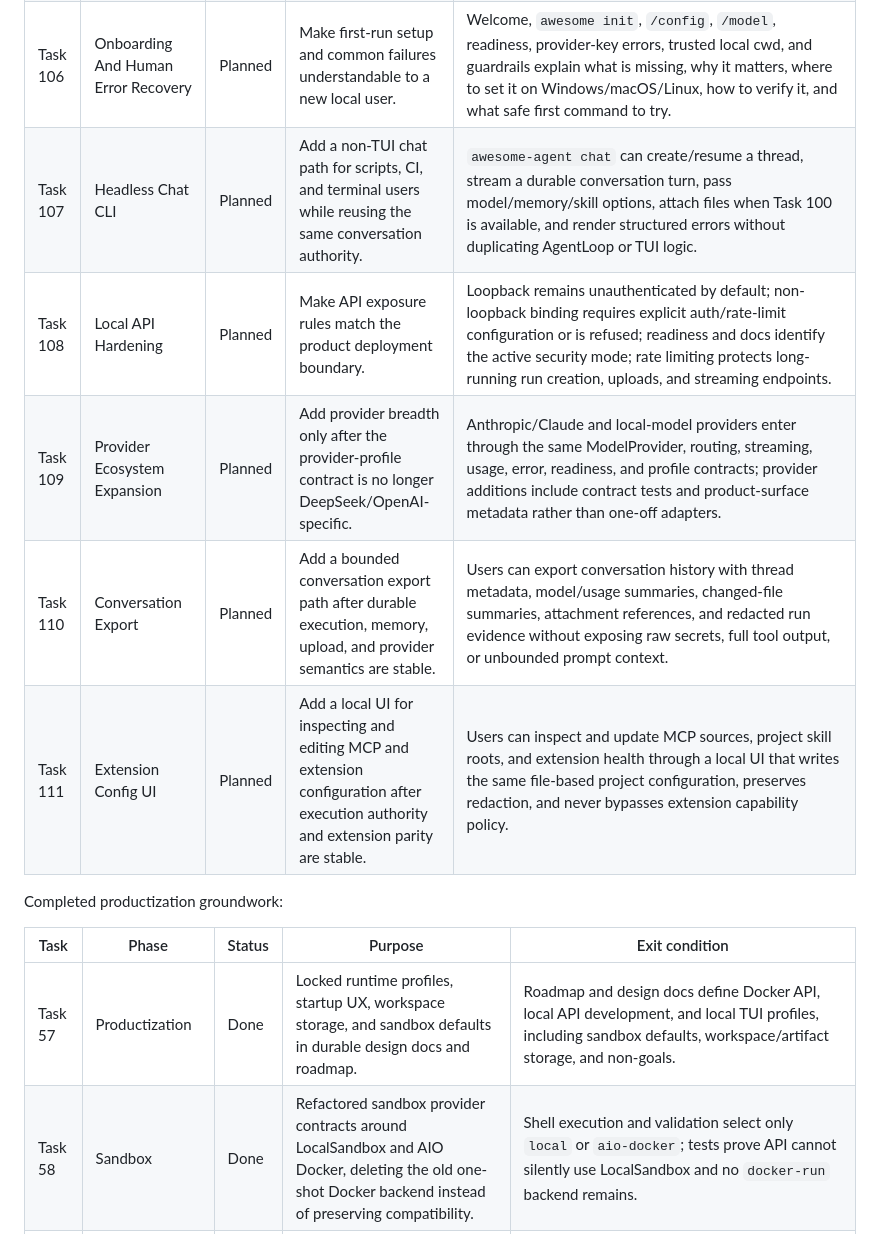
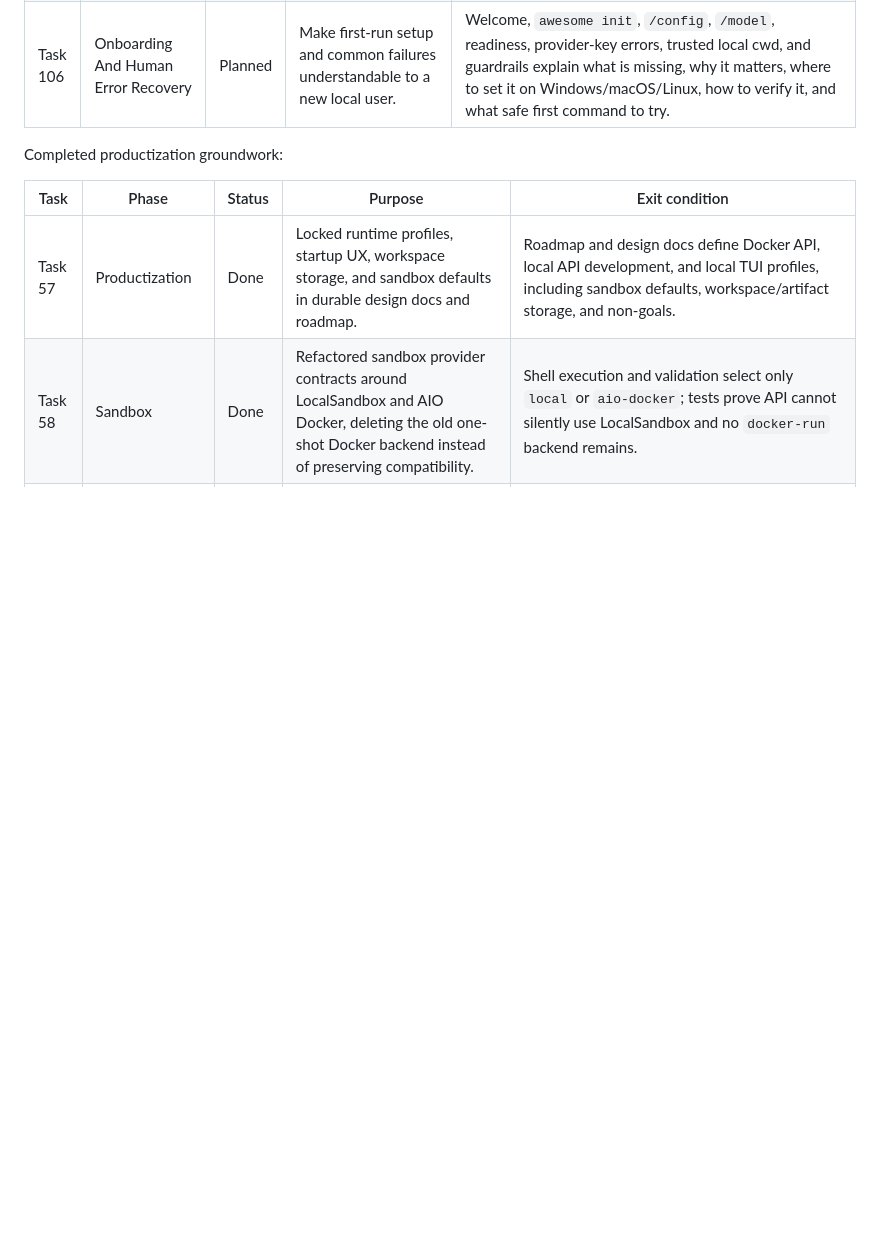
Before and after one commit to JAGGER-L/awesome_agent, a Markdown page: docs/project-governance/runtime-roadmap.md, the part around one of its changes. Rendered like a GitHub page; blank space fills up the shorter version.

```diff
--- a/docs/project-governance/runtime-roadmap.md
+++ b/docs/project-governance/runtime-roadmap.md
@@ -192,11 +192,6 @@ Planned product closure sequence:
 | Task 104 | TUI Execution Controls | Planned | Expose real execution mode and runtime health controls from the embedded Worker-style runtime without turning the TUI into an operator dashboard. | Users can see trusted local cwd, sandbox backend, guardrail/env-scrub status, active run/route/embedded worker pump or worker state, dispatch state, and pending approvals; user input remains the primary route. Local product readiness and tests must not invoke Docker CLI or AIO checks by default; Docker/AIO readiness belongs only behind an explicit Docker/API profile or deferred technical-debt path. |
 | Task 105 | API Resource Completeness | Planned | Fill API contract gaps after runtime authority is unified across API and embedded local surfaces. | Thread memory, uploads, artifacts, usage, events, runs, messages, approvals, skills, MCP, tools, and diagnostics have consistent request validation, pagination or bounded limits, response schemas, structured errors, and OpenAPI descriptions; thread-level projections include user message turns and internal conversation Runs derived from runtime evidence. API completeness does not carry embedded local fake-runtime cleanup, which is owned by Task 95. |
 | Task 106 | Onboarding And Human Error Recovery | Planned | Make first-run setup and common failures understandable to a new local user. | Welcome, `awesome init`, `/config`, `/model`, readiness, provider-key errors, trusted local cwd, and guardrails explain what is missing, why it matters, where to set it on Windows/macOS/Linux, how to verify it, and what safe first command to try. |
-| Task 107 | Headless Chat CLI | Planned | Add a non-TUI chat path for scripts, CI, and terminal users while reusing the same conversation authority. | `awesome-agent chat` can create/resume a thread, stream a durable conversation turn, pass model/memory/skill options, attach files when Task 100 is available, and render structured errors without duplicating AgentLoop or TUI logic. |
-| Task 108 | Local API Hardening | Planned | Make API exposure rules match the product deployment boundary. | Loopback remains unauthenticated by default; non-loopback binding requires explicit auth/rate-limit configuration or is refused; readiness and docs identify the active security mode; rate limiting protects long-running run creation, uploads, and streaming endpoints. |
-| Task 109 | Provider Ecosystem Expansion | Planned | Add provider breadth only after the provider-profile contract is no longer DeepSeek/OpenAI-specific. | Anthropic/Claude and local-model providers enter through the same ModelProvider, routing, streaming, usage, error, readiness, and profile contracts; provider additions include contract tests and product-surface metadata rather than one-off adapters. |
-| Task 110 | Conversation Export | Planned | Add a bounded conversation export path after durable execution, memory, upload, and provider semantics are stable. | Users can export conversation history with thread metadata, model/usage summaries, changed-file summaries, attachment references, and redacted run evidence without exposing raw secrets, full tool output, or unbounded prompt context. |
-| Task 111 | Extension Config UI | Planned | Add a local UI for inspecting and editing MCP and extension configuration after execution authority and extension parity are stable. | Users can inspect and update MCP sources, project skill roots, and extension health through a local UI that writes the same file-based project configuration, preserves redaction, and never bypasses extension capability policy. |
 
 Completed productization groundwork:
 
```
Also changed, not shown: other parts of docs/project-governance/runtime-roadmap.md (+5 -5 lines).
